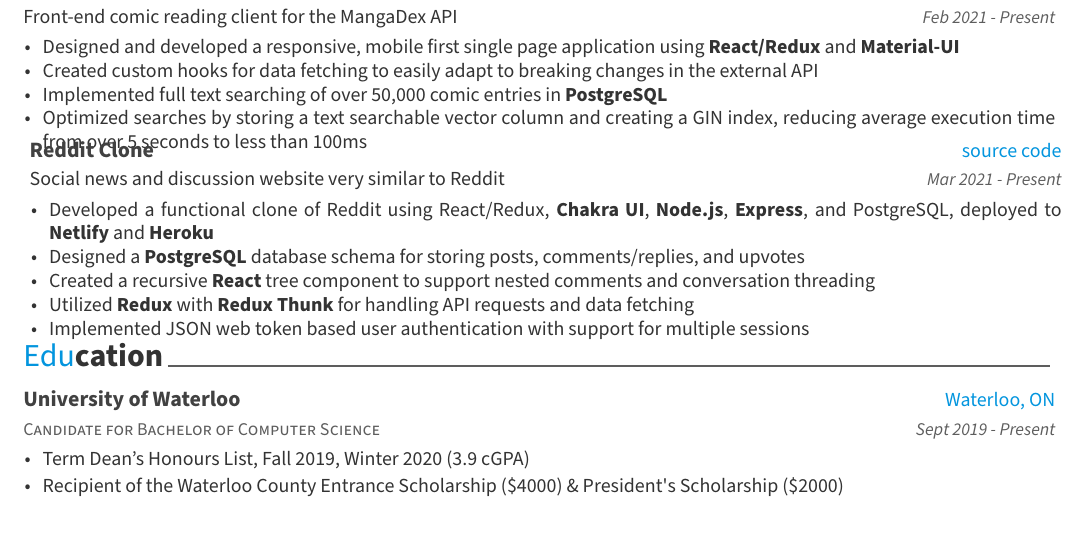
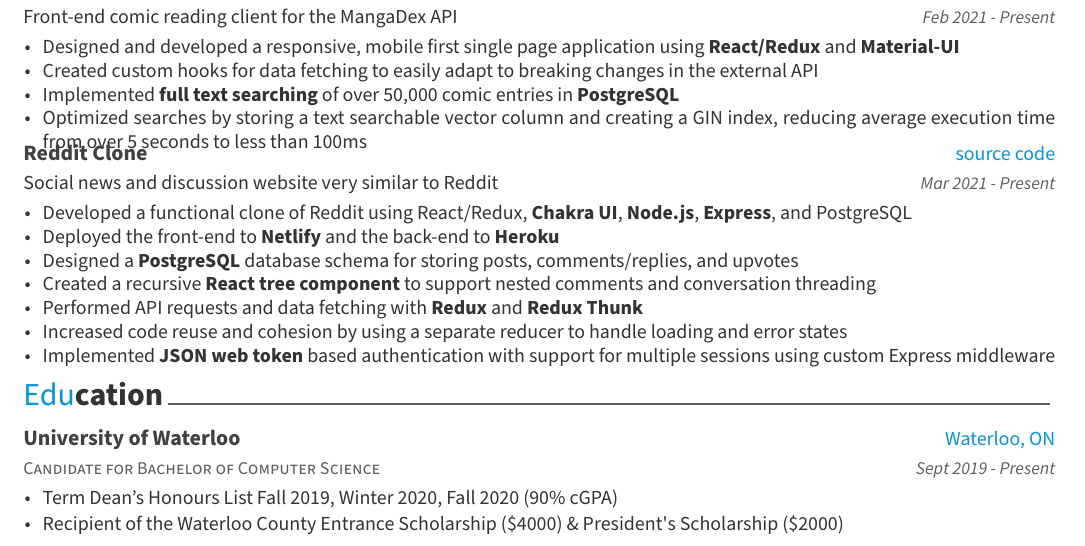
Before and after one commit to puzzlerush/resume, a LaTeX CV (resume.tex, which reads content/education.tex, content/projects.tex): part of the page, cut so that both start at the same text. Compiled offline with XeLaTeX.

Commit message:
update projects and education section

```diff
--- a/content/education.tex
+++ b/content/education.tex
@@ -8,7 +8,7 @@
     {Sept 2019 - Present} % Date(s)
     {
       \begin{cvitems} % Description(s) bullet points
-         \item {Term Dean's Honours List, Fall 2019, Winter 2020 (3.9 cGPA)}
+         \item {Term Dean's Honours List Fall 2019, Winter 2020, Fall 2020 (90\% cGPA)}
          \vspace{0.5mm}
          \item {Recipient of the Waterloo County Entrance Scholarship (\$4000) \& President\textquotesingle s Scholarship (\$2000)}
       \end{cvitems}
--- a/content/projects.tex
+++ b/content/projects.tex
@@ -10,10 +10,11 @@
       \begin{cvitems} % Description(s) bullet points
         \item {Designed and developed a responsive, mobile first single page application using \textbf{React/Redux} and \textbf{Material-UI}}
         \item {Created custom hooks for data fetching to easily adapt to breaking changes in the external API}
-        \item {Implemented full text searching of over 50,000 comic entries in \textbf{PostgreSQL}}
+        \item {Implemented \textbf{full text searching} of over 50,000 comic entries in \textbf{PostgreSQL}}
         \item {Optimized searches by storing a text searchable vector column and creating a GIN index, reducing average execution time from over 5 seconds to less than 100ms}
       \end{cvitems}
     }
+
   \cventry
     {\fontsize{10pt}{1em}\bodyfont\upshape\color{text}{Social news and discussion website very similar to Reddit}} % Empty position
     {Reddit Clone} % Project
@@ -21,11 +22,13 @@
     {Mar 2021 - Present} % Empty date
     {
       \begin{cvitems} % Description(s) bullet points
-        \item {Developed a functional clone of Reddit using React/Redux, \textbf{Chakra UI}, \textbf{Node.js}, \textbf{Express}, and PostgreSQL, deployed to \textbf{Netlify} and \textbf{Heroku}}
+        \item {Developed a functional clone of Reddit using React/Redux, \textbf{Chakra UI}, \textbf{Node.js}, \textbf{Express}, and PostgreSQL}
+        \item {Deployed the front-end to \textbf{Netlify} and the back-end to \textbf{Heroku} }
         \item {Designed a \textbf{PostgreSQL} database schema for storing posts, comments/replies, and upvotes}
-        \item {Created a recursive \textbf{React} tree component to support nested comments and conversation threading}
-        \item {Utilized \textbf{Redux} with \textbf{Redux Thunk} for handling API requests and data fetching}
-        \item {Implemented JSON web token based user authentication with support for multiple sessions}
+        \item {Created a recursive \textbf{React tree component} to support nested comments and conversation threading}
+        \item {Performed API requests and data fetching with \textbf{Redux} and \textbf{Redux Thunk}}
+        \item {Increased code reuse and cohesion by using a separate reducer to handle loading and error states}
+        \item {Implemented \textbf{JSON web token} based authentication with support for multiple sessions using custom Express middleware}
       \end{cvitems}
     }
 \end{cventries}
```
Also changed, not shown: resume.pdf, 1 other file.
